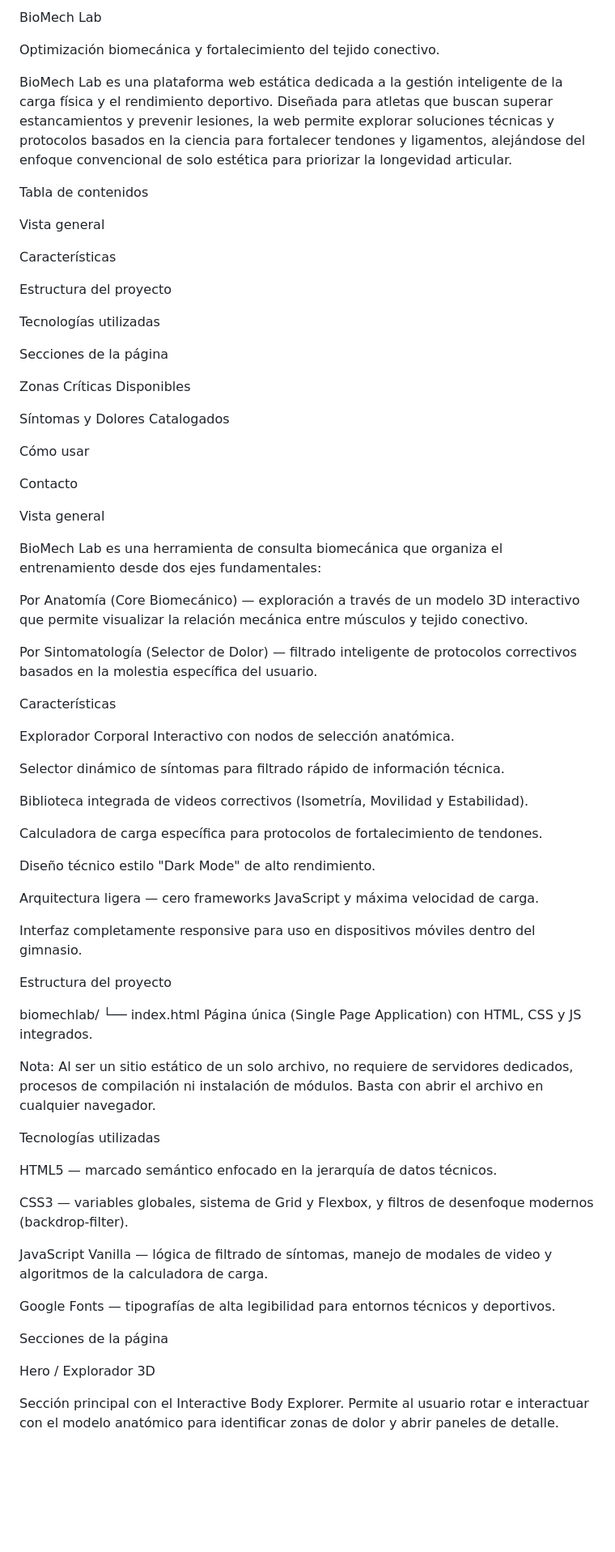
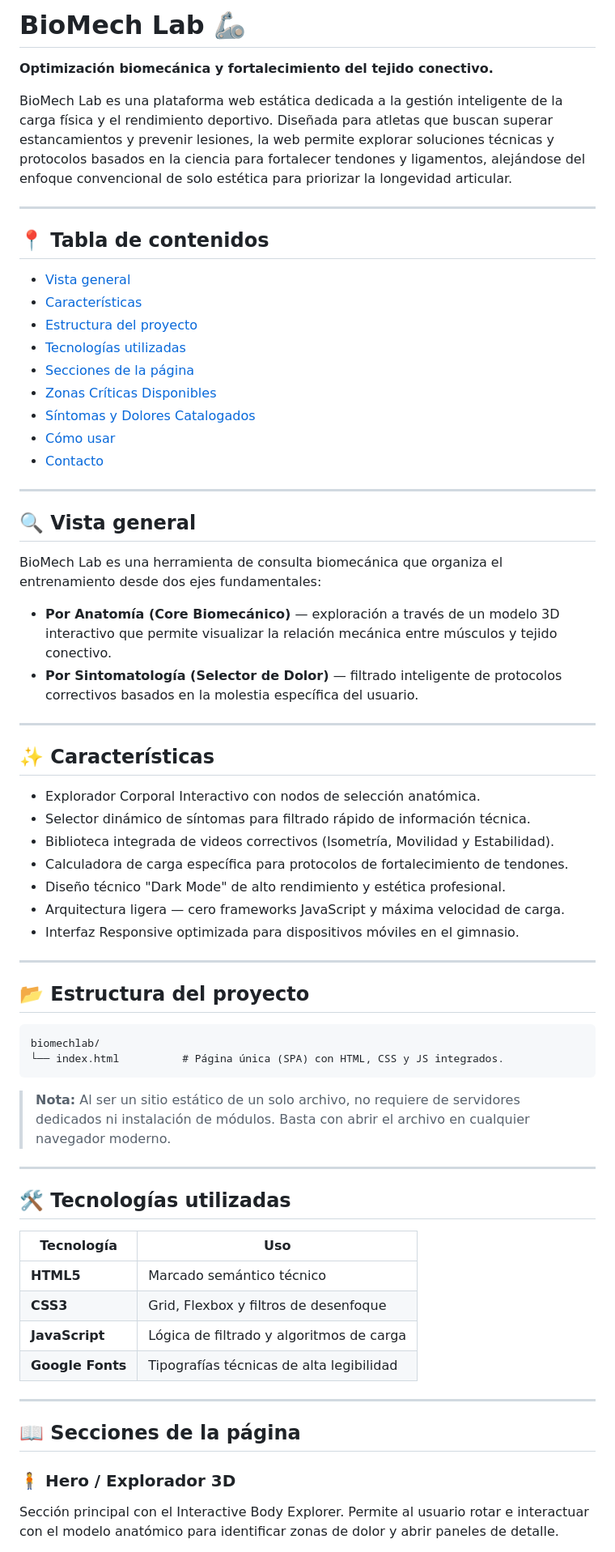
Before and after one commit to Sama170904/aplicacionesWebAct1, a Markdown page: README.md, the part around one of its changes. Shown at 81% size. Rendered like a GitHub page; blank space fills up the shorter version.

````diff
--- a/README.md
+++ b/README.md
@@ -1,74 +1,69 @@
-BioMech Lab
-
-Optimización biomecánica y fortalecimiento del tejido conectivo.
+# BioMech Lab 🦾
+**Optimización biomecánica y fortalecimiento del tejido conectivo.**
 
 BioMech Lab es una plataforma web estática dedicada a la gestión inteligente de la carga física y el rendimiento deportivo. Diseñada para atletas que buscan superar estancamientos y prevenir lesiones, la web permite explorar soluciones técnicas y protocolos basados en la ciencia para fortalecer tendones y ligamentos, alejándose del enfoque convencional de solo estética para priorizar la longevidad articular.
 
-Tabla de contenidos
+---
 
-Vista general
+## 📍 Tabla de contenidos
 
-Características
+- [Vista general](#-vista-general)
+- [Características](#-características)
+- [Estructura del proyecto](#-estructura-del-proyecto)
+- [Tecnologías utilizadas](#️-tecnologías-utilizadas)
+- [Secciones de la página](#-secciones-de-la-página)
+- [Zonas Críticas Disponibles](#-zonas-críticas-disponibles)
+- [Síntomas y Dolores Catalogados](#-síntomas-y-dolores-catalogados)
+- [Cómo usar](#-cómo-usar)
+- [Contacto](#-contacto)
 
-Estructura del proyecto
+---
 
-Tecnologías utilizadas
-
-Secciones de la página
-
-Zonas Críticas Disponibles
-
-Síntomas y Dolores Catalogados
-
-Cómo usar
-
-Contacto
-
-Vista general
+## 🔍 Vista general
 
 BioMech Lab es una herramienta de consulta biomecánica que organiza el entrenamiento desde dos ejes fundamentales:
 
-Por Anatomía (Core Biomecánico) — exploración a través de un modelo 3D interactivo que permite visualizar la relación mecánica entre músculos y tejido conectivo.
+- **Por Anatomía (Core Biomecánico)** — exploración a través de un modelo 3D interactivo que permite visualizar la relación mecánica entre músculos y tejido conectivo.
+- **Por Sintomatología (Selector de Dolor)** — filtrado inteligente de protocolos correctivos basados en la molestia específica del usuario.
 
-Por Sintomatología (Selector de Dolor) — filtrado inteligente de protocolos correctivos basados en la molestia específica del usuario.
+---
 
-Características
+## ✨ Características
 
-Explorador Corporal Interactivo con nodos de selección anatómica.
+- Explorador Corporal Interactivo con nodos de selección anatómica.
+- Selector dinámico de síntomas para filtrado rápido de información técnica.
+- Biblioteca integrada de videos correctivos (Isometría, Movilidad y Estabilidad).
+- Calculadora de carga específica para protocolos de fortalecimiento de tendones.
+- Diseño técnico "Dark Mode" de alto rendimiento y estética profesional.
+- Arquitectura ligera — cero frameworks JavaScript y máxima velocidad de carga.
+- Interfaz Responsive optimizada para dispositivos móviles en el gimnasio.
 
-Selector dinámico de síntomas para filtrado rápido de información técnica.
+---
 
-Biblioteca integrada de videos correctivos (Isometría, Movilidad y Estabilidad).
+## 📂 Estructura del proyecto
 
-Calculadora de carga específica para protocolos de fortalecimiento de tendones.
+```
+biomechlab/
+└── index.html          # Página única (SPA) con HTML, CSS y JS integrados.
+```
 
-Diseño técnico estilo "Dark Mode" de alto rendimiento.
+> **Nota:** Al ser un sitio estático de un solo archivo, no requiere de servidores dedicados ni instalación de módulos. Basta con abrir el archivo en cualquier navegador moderno.
 
-Arquitectura ligera — cero frameworks JavaScript y máxima velocidad de carga.
+---
 
-Interfaz completamente responsive para uso en dispositivos móviles dentro del gimnasio.
+## 🛠️ Tecnologías utilizadas
 
-Estructura del proyecto
+| Tecnología | Uso |
+|---|---|
+| **HTML5** | Marcado semántico técnico |
+| **CSS3** | Grid, Flexbox y filtros de desenfoque |
+| **JavaScript** | Lógica de filtrado y algoritmos de carga |
+| **Google Fonts** | Tipografías técnicas de alta legibilidad |
 
-biomechlab/
-└── index.html          Página única (Single Page Application) con HTML, CSS y JS integrados.
+---
 
+## 📖 Secciones de la página
 
-Nota: Al ser un sitio estático de un solo archivo, no requiere de servidores dedicados, procesos de compilación ni instalación de módulos. Basta con abrir el archivo en cualquier navegador.
-
-Tecnologías utilizadas
-
-HTML5 — marcado semántico enfocado en la jerarquía de datos técnicos.
-
-CSS3 — variables globales, sistema de Grid y Flexbox, y filtros de desenfoque modernos (backdrop-filter).
-
-JavaScript Vanilla — lógica de filtrado de síntomas, manejo de modales de video y algoritmos de la calculadora de carga.
-
-Google Fonts — tipografías de alta legibilidad para entornos técnicos y deportivos.
-
-Secciones de la página
-
-Hero / Explorador 3D
-
+### 🧍 Hero / Explorador 3D
 Sección principal con el Interactive Body Explorer. Permite al usuario rotar e interactuar con el modelo anatómico para identificar zonas de dolor y abrir paneles de detalle.
 
````
Also changed, not shown: other parts of README.md (+39 -77 lines).
